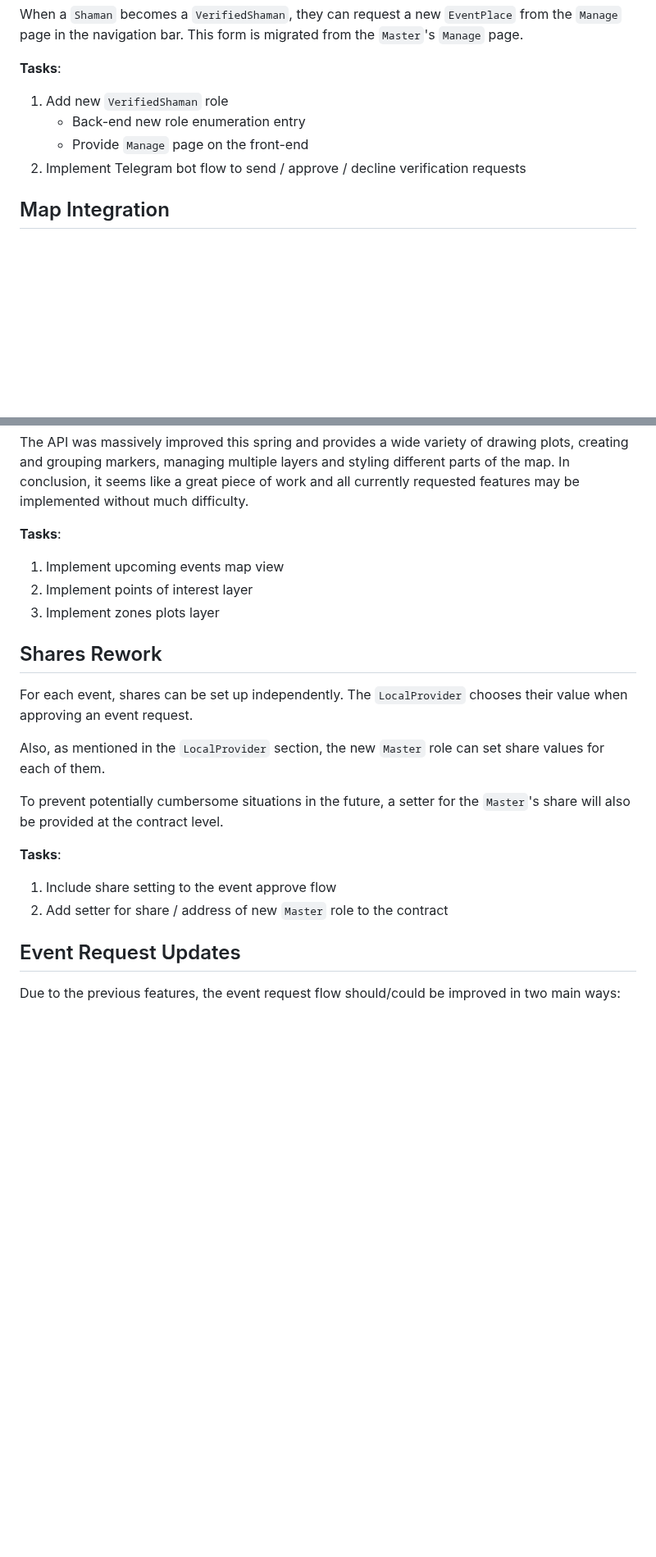
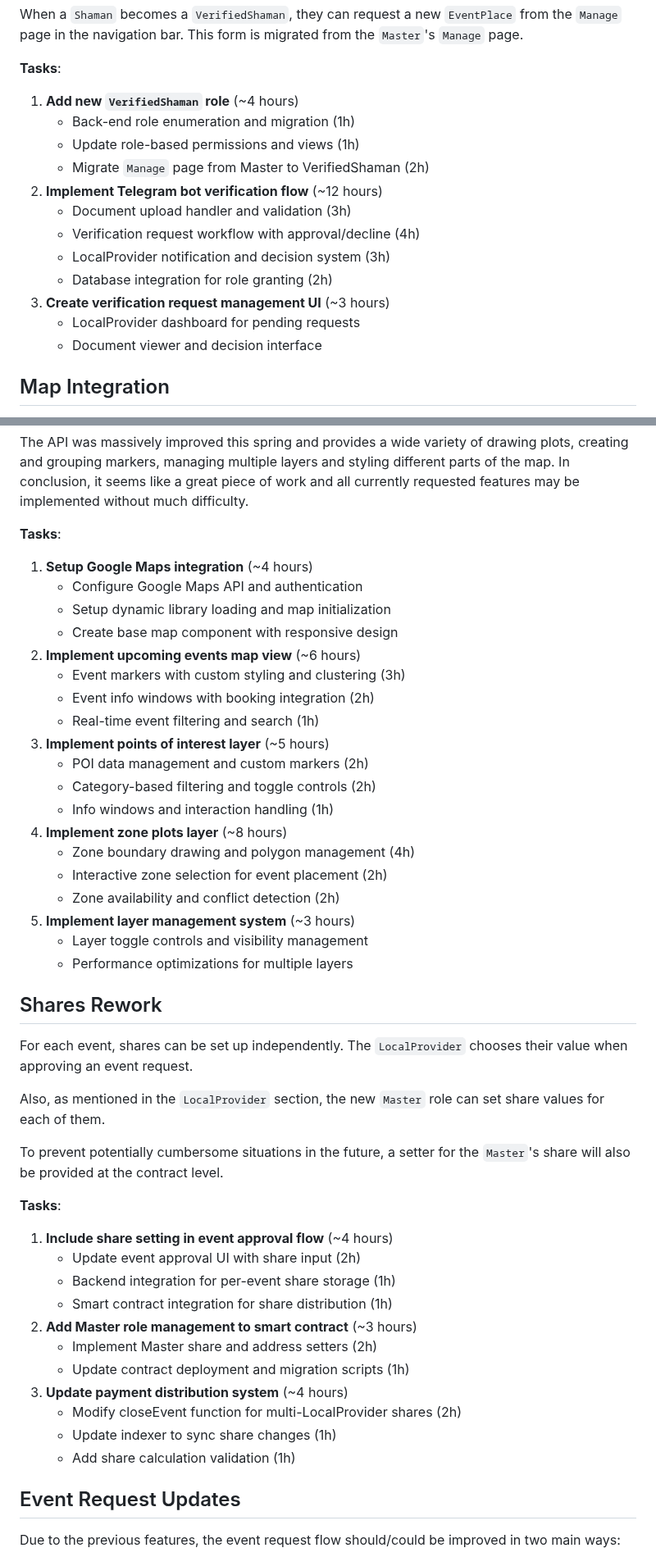
Before and after one commit to ai-shift/cyber-valley-tickets, a Markdown page: docs/extending.md, 2 parts joined by grey strips. Shown at 82% size. GitHub-like rendering; blank space fills up the shorter version.

Commit message:
docs: add comprehensive time estimates to extending.md tasks

```diff
--- a/docs/extending.md
+++ b/docs/extending.md
@@ -67,10 +79,18 @@ sequenceDiagram
 When a `Shaman` becomes a `VerifiedShaman`, they can request a new `EventPlace` from the `Manage` page in the navigation bar. This form is migrated from the `Master`'s `Manage` page.
 
 **Tasks**:
-1. Add new `VerifiedShaman` role
-    - Back-end new role enumeration entry
-    - Provide `Manage` page on the front-end
-2. Implement Telegram bot flow to send / approve / decline verification requests
+1. **Add new `VerifiedShaman` role** (~4 hours)
+    - Back-end role enumeration and migration (1h)
+    - Update role-based permissions and views (1h)
+    - Migrate `Manage` page from Master to VerifiedShaman (2h)
+2. **Implement Telegram bot verification flow** (~12 hours)
+    - Document upload handler and validation (3h)
+    - Verification request workflow with approval/decline (4h)
+    - LocalProvider notification and decision system (3h)
+    - Database integration for role granting (2h)
+3. **Create verification request management UI** (~3 hours)
+    - LocalProvider dashboard for pending requests
+    - Document viewer and decision interface
 
 ## Map Integration
 
@@ -85,9 +105,25 @@ For detailed implementation of this feature, further research of Google's API wa
 The API was massively improved this spring and provides a wide variety of drawing plots, creating and grouping markers, managing multiple layers and styling different parts of the map. In conclusion, it seems like a great piece of work and all currently requested features may be implemented without much difficulty.
 
 **Tasks**:
-1. Implement upcoming events map view
-2. Implement points of interest layer
-3. Implement zones plots layer
+1. **Setup Google Maps integration** (~4 hours)
+    - Configure Google Maps API and authentication
+    - Setup dynamic library loading and map initialization
+    - Create base map component with responsive design
+2. **Implement upcoming events map view** (~6 hours)
+    - Event markers with custom styling and clustering (3h)
+    - Event info windows with booking integration (2h)
+    - Real-time event filtering and search (1h)
+3. **Implement points of interest layer** (~5 hours)
+    - POI data management and custom markers (2h)
+    - Category-based filtering and toggle controls (2h)
+    - Info windows and interaction handling (1h)
+4. **Implement zone plots layer** (~8 hours)
+    - Zone boundary drawing and polygon management (4h)
+    - Interactive zone selection for event placement (2h)
+    - Zone availability and conflict detection (2h)
+5. **Implement layer management system** (~3 hours)
+    - Layer toggle controls and visibility management
+    - Performance optimizations for multiple layers
 
 ## Shares Rework
 
@@ -98,8 +134,17 @@ Also, as mentioned in the `LocalProvider` section, the new `Master` role can set
 To prevent potentially cumbersome situations in the future, a setter for the `Master`'s share will also be provided at the contract level.
 
 **Tasks**:
-1. Include share setting to the event approve flow
-2. Add setter for share / address of new `Master` role to the contract
+1. **Include share setting in event approval flow** (~4 hours)
+    - Update event approval UI with share input (2h)
+    - Backend integration for per-event share storage (1h)
+    - Smart contract integration for share distribution (1h)
+2. **Add Master role management to smart contract** (~3 hours)
+    - Implement Master share and address setters (2h)
+    - Update contract deployment and migration scripts (1h)
+3. **Update payment distribution system** (~4 hours)
+    - Modify closeEvent function for multi-LocalProvider shares (2h)
+    - Update indexer to sync share changes (1h)
+    - Add share calculation validation (1h)
 
 ## Event Request Updates
 
```
Also changed, not shown: other parts of docs/extending.md (+50 -7 lines).
